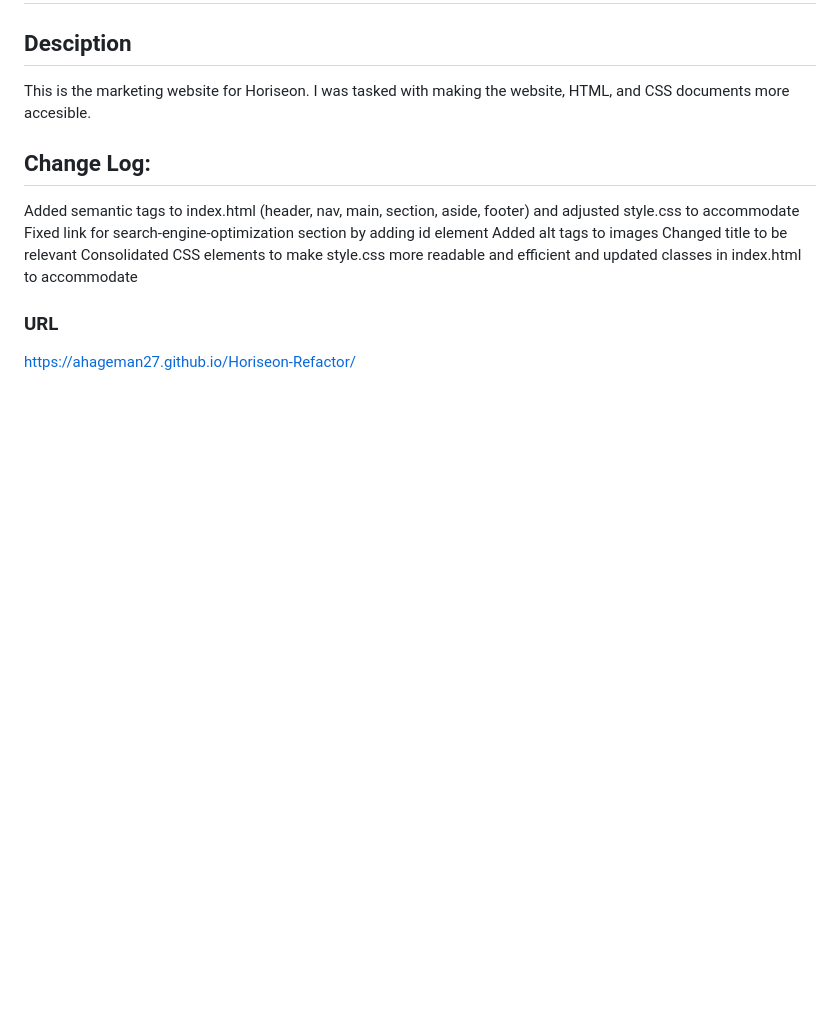
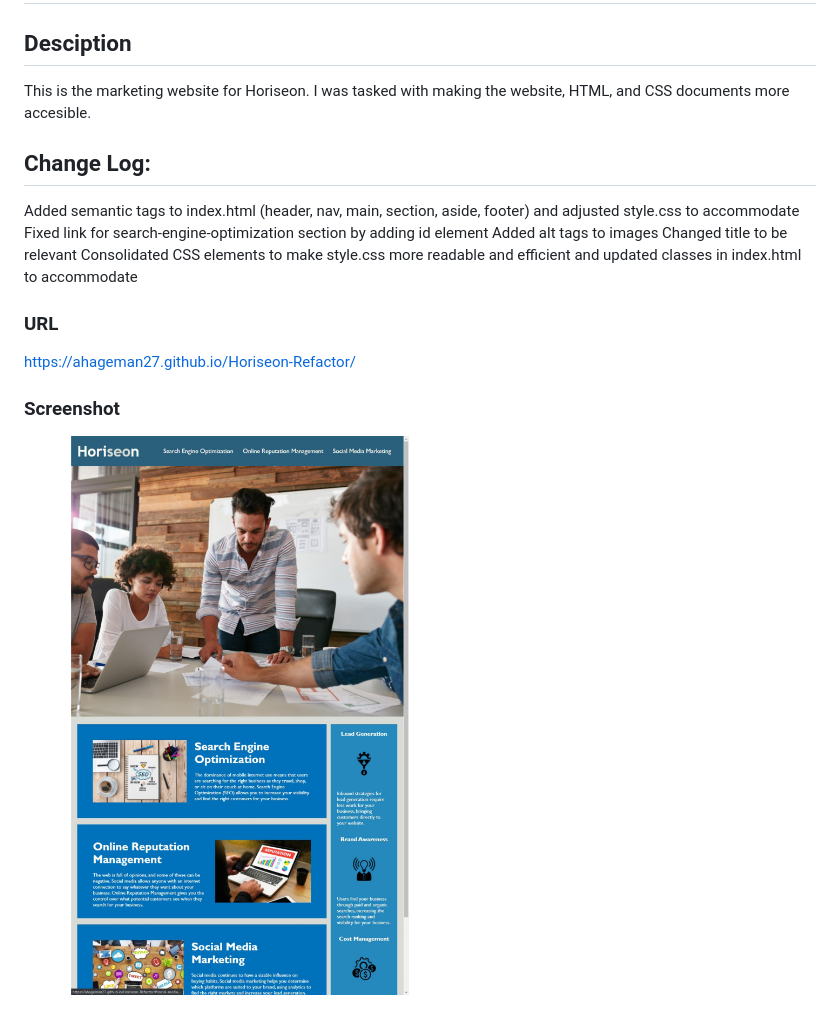
Before and after one commit to ahageman27/Horiseon-Refactor, a Markdown page: README.md, the part around the change. Drawn GitHub-style; pictures changed too: assets/images/Horiseon-screenshot.jpg (added); blank space fills up the shorter version.

Commit message:
added screenshot to README.md

```diff
--- a/README.md
+++ b/README.md
@@ -15,3 +15,7 @@ Consolidated CSS elements to make style.css more readable and efficient and upda
 ### URL
 
 https://ahageman27.github.io/Horiseon-Refactor/
+
+### Screenshot
+
+![Horiseon webpage including navigation bar, multiple elements for search engine optimization, online reputation management, and social media marketing, as well as a side bar including benefits](./assets/images/Horiseon-screenshot.jpg)
```
